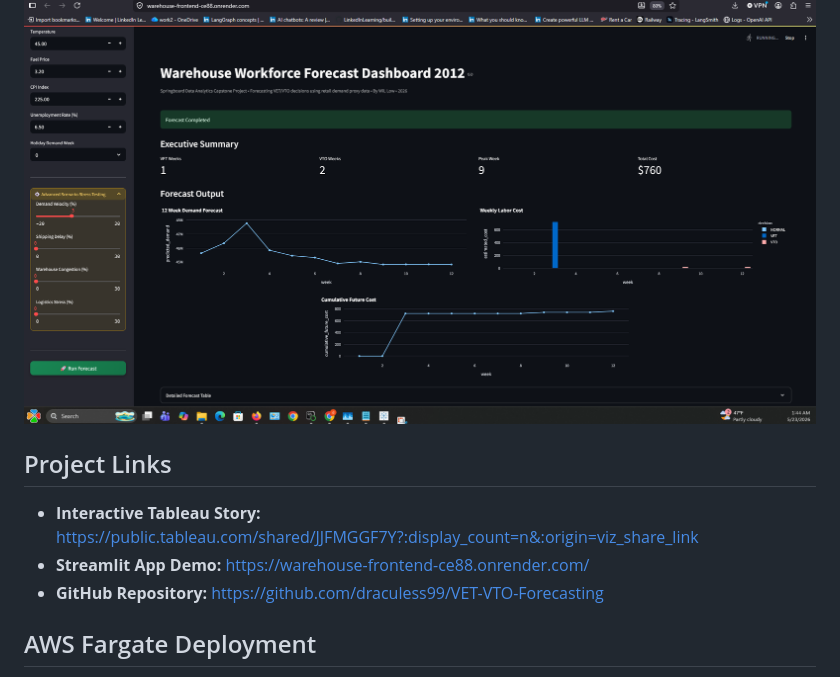
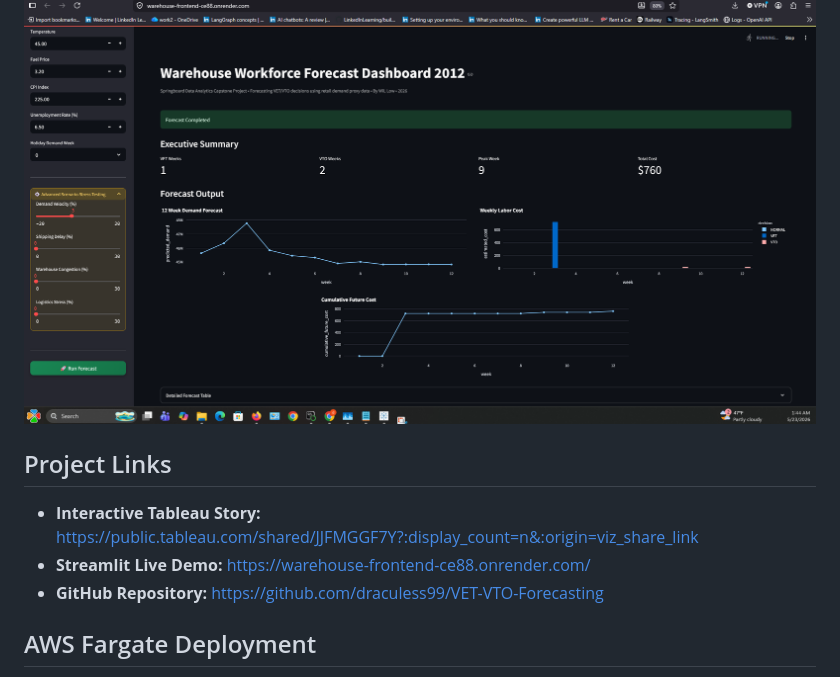
Before and after one commit to draculess99/VET-VTO-Forecasting, a Markdown page: README.md, the part around one of its changes. GitHub-like rendering.

Commit message:
Update README.md
small changes

```diff
--- a/README.md
+++ b/README.md
@@ -9,9 +10,10 @@ This project demonstrates an end-to-end AI-powered warehouse workforce forecasti
 ![VET/VTO Workforce Forecasting Dashboard](images/streamlit_dashboard_home.png)
+
 
 ## Project Links
 
 - **Interactive Tableau Story:** https://public.tableau.com/shared/JJFMGGF7Y?:display_count=n&:origin=viz_share_link
-- **Streamlit App Demo:** https://warehouse-frontend-ce88.onrender.com/
+- **Streamlit Live Demo:** https://warehouse-frontend-ce88.onrender.com/
 - **GitHub Repository:** https://github.com/draculess99/VET-VTO-Forecasting
 
 ## AWS Fargate Deployment
```
Also changed, not shown: other parts of README.md (+1 -0 lines).
